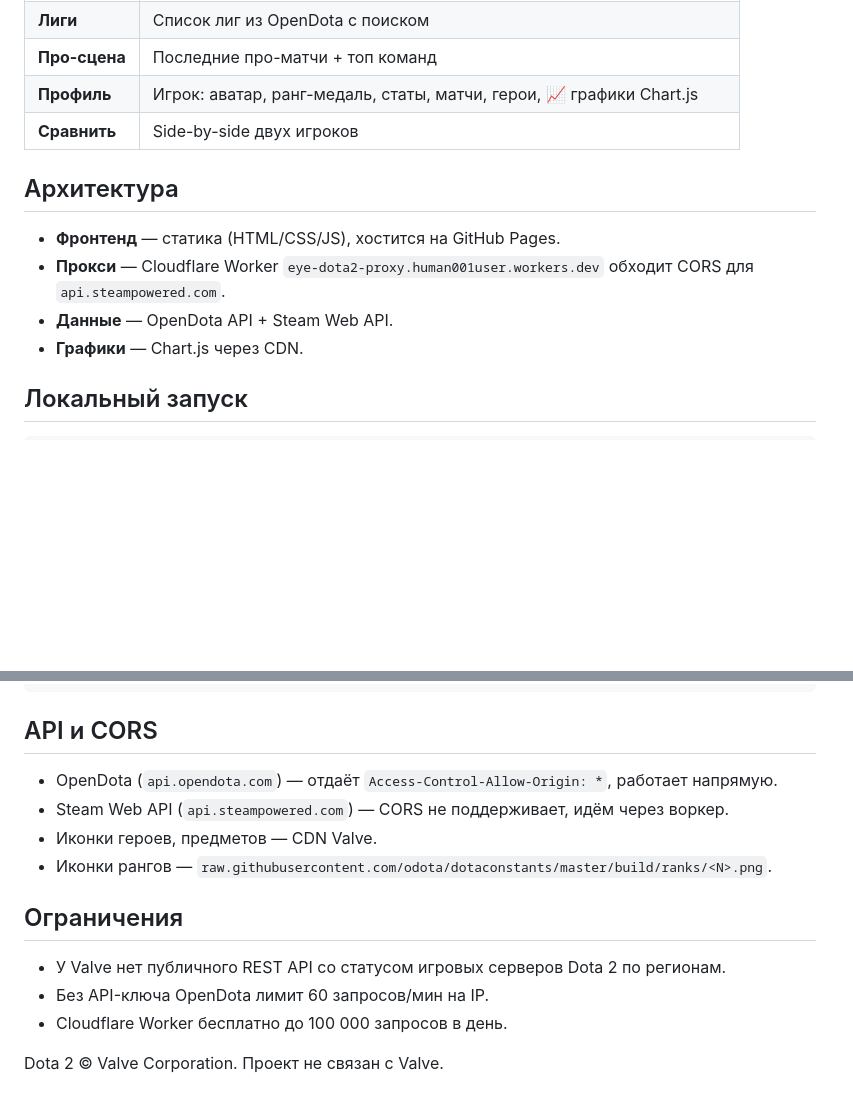
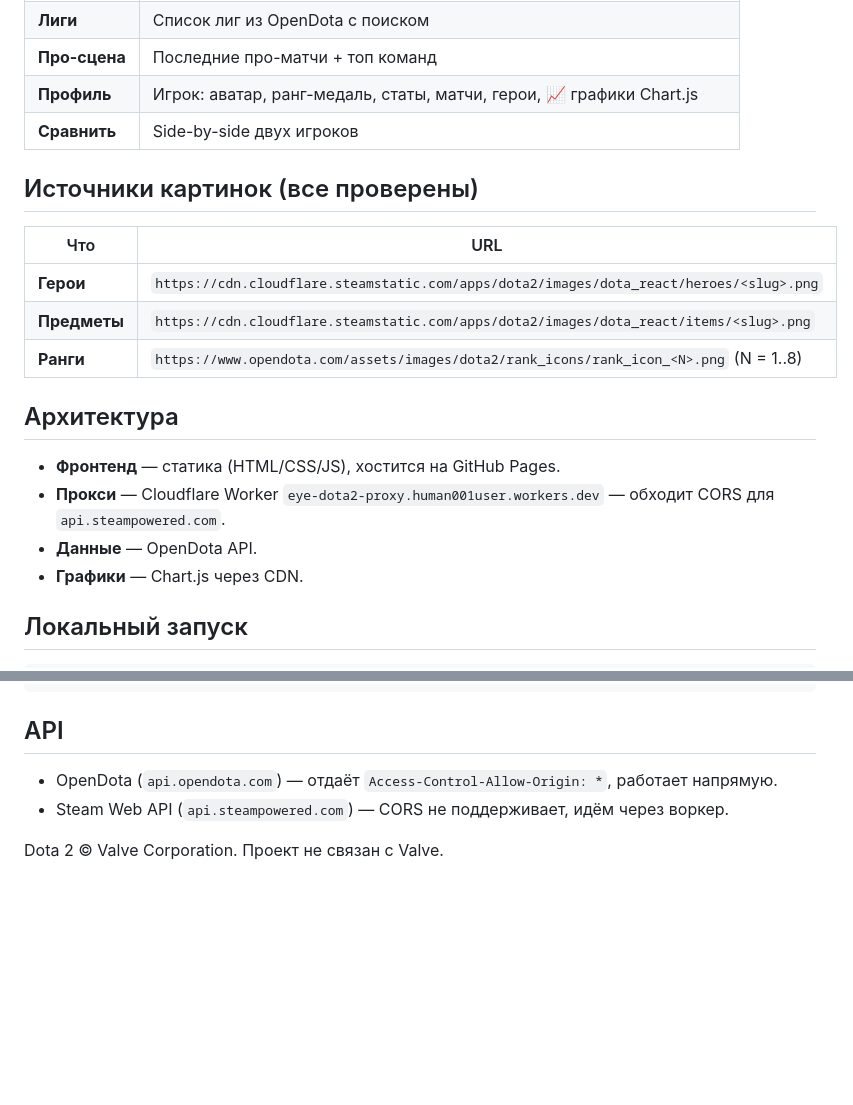
Before and after one commit to universal-uniq/eye-dota2, a Markdown page: README.md, 2 parts joined by grey strips. GitHub-like rendering; blank space fills up the shorter version.

````diff
--- a/README.md
+++ b/README.md
@@ -17,12 +17,19 @@
 | **Профиль** | Игрок: аватар, ранг-медаль, статы, матчи, герои, 📈 графики Chart.js |
 | **Сравнить** | Side-by-side двух игроков |
 
+## Источники картинок (все проверены)
+
+| Что | URL |
+|---|---|
+| **Герои** | `https://cdn.cloudflare.steamstatic.com/apps/dota2/images/dota_react/heroes/<slug>.png` |
+| **Предметы** | `https://cdn.cloudflare.steamstatic.com/apps/dota2/images/dota_react/items/<slug>.png` |
+| **Ранги** | `https://www.opendota.com/assets/images/dota2/rank_icons/rank_icon_<N>.png` (N = 1..8) |
+
 ## Архитектура
 
 - **Фронтенд** — статика (HTML/CSS/JS), хостится на GitHub Pages.
-- **Прокси** — Cloudflare Worker `eye-dota2-proxy.human001user.workers.dev`
-  обходит CORS для `api.steampowered.com`.
-- **Данные** — OpenDota API + Steam Web API.
+- **Прокси** — Cloudflare Worker `eye-dota2-proxy.human001user.workers.dev` — обходит CORS для `api.steampowered.com`.
+- **Данные** — OpenDota API.
 - **Графики** — Chart.js через CDN.
 
 ## Локальный запуск
@@ -87,17 +94,9 @@ export default {
 };
 ```
 
-## API и CORS
+## API
 
 - OpenDota (`api.opendota.com`) — отдаёт `Access-Control-Allow-Origin: *`, работает напрямую.
 - Steam Web API (`api.steampowered.com`) — CORS не поддерживает, идём через воркер.
-- Иконки героев, предметов — CDN Valve.
-- Иконки рангов — `raw.githubusercontent.com/odota/dotaconstants/master/build/ranks/<N>.png`.
-
-## Ограничения
-
-- У Valve нет публичного REST API со статусом игровых серверов Dota 2 по регионам.
-- Без API-ключа OpenDota лимит 60 запросов/мин на IP.
-- Cloudflare Worker бесплатно до 100 000 запросов в день.
 
 Dota 2 © Valve Corporation. Проект не связан с Valve.
````
